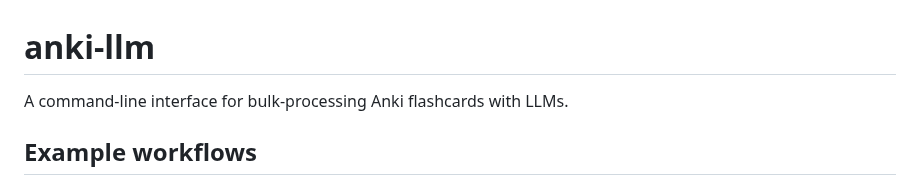
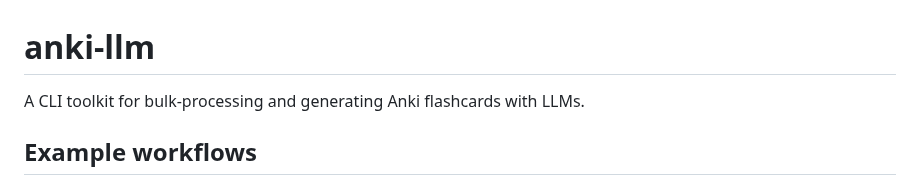
Before and after one commit to raine/anki-llm, a Markdown page: README.md, the part around the change. Rendered like a GitHub page.

Commit message:
update readme to clarify anki-llm's purpose as a toolkit

```diff
--- a/README.md
+++ b/README.md
@@ -1,6 +1,6 @@
 # anki-llm
 
-A command-line interface for bulk-processing Anki flashcards with LLMs.
+A CLI toolkit for bulk-processing and generating Anki flashcards with LLMs.
 
 ## Example workflows
 
```
